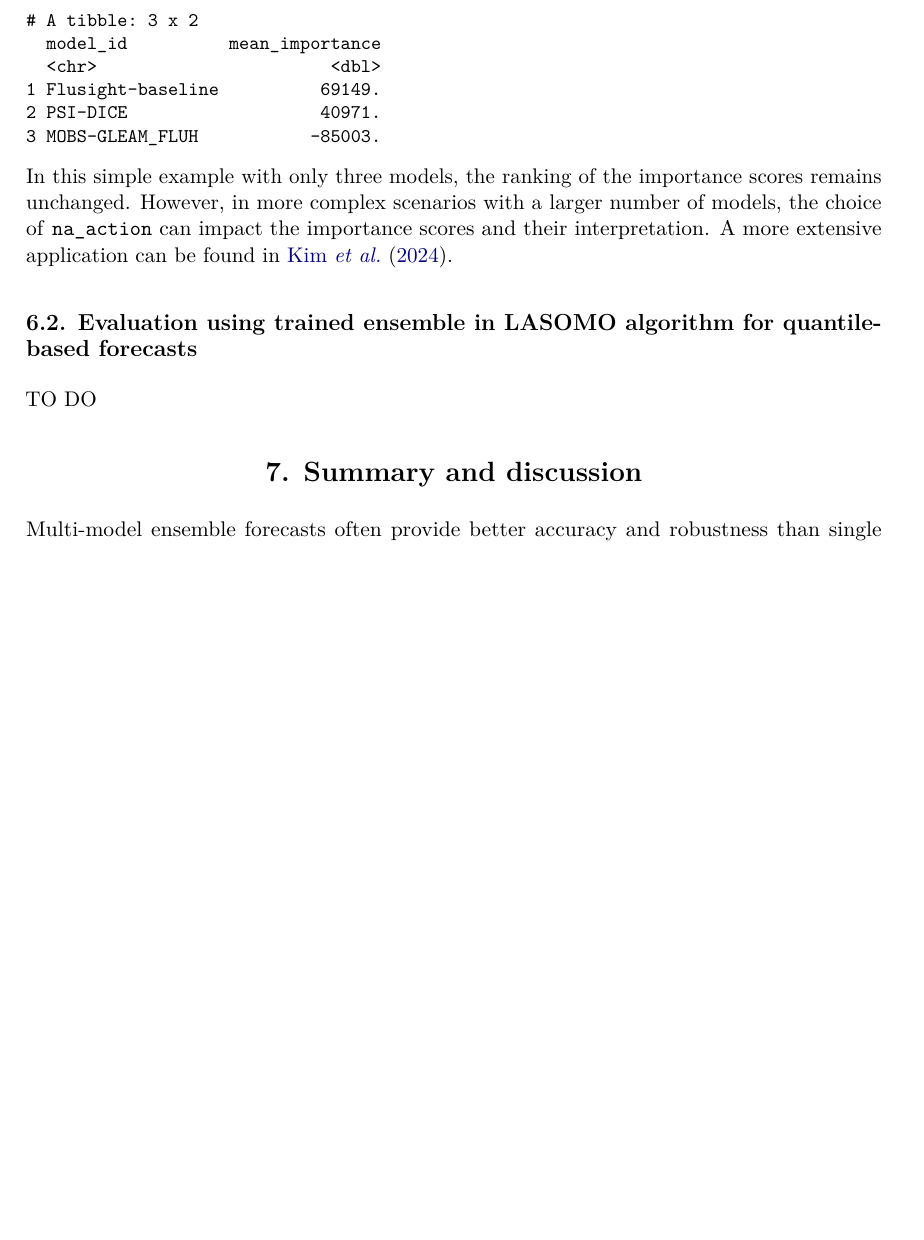
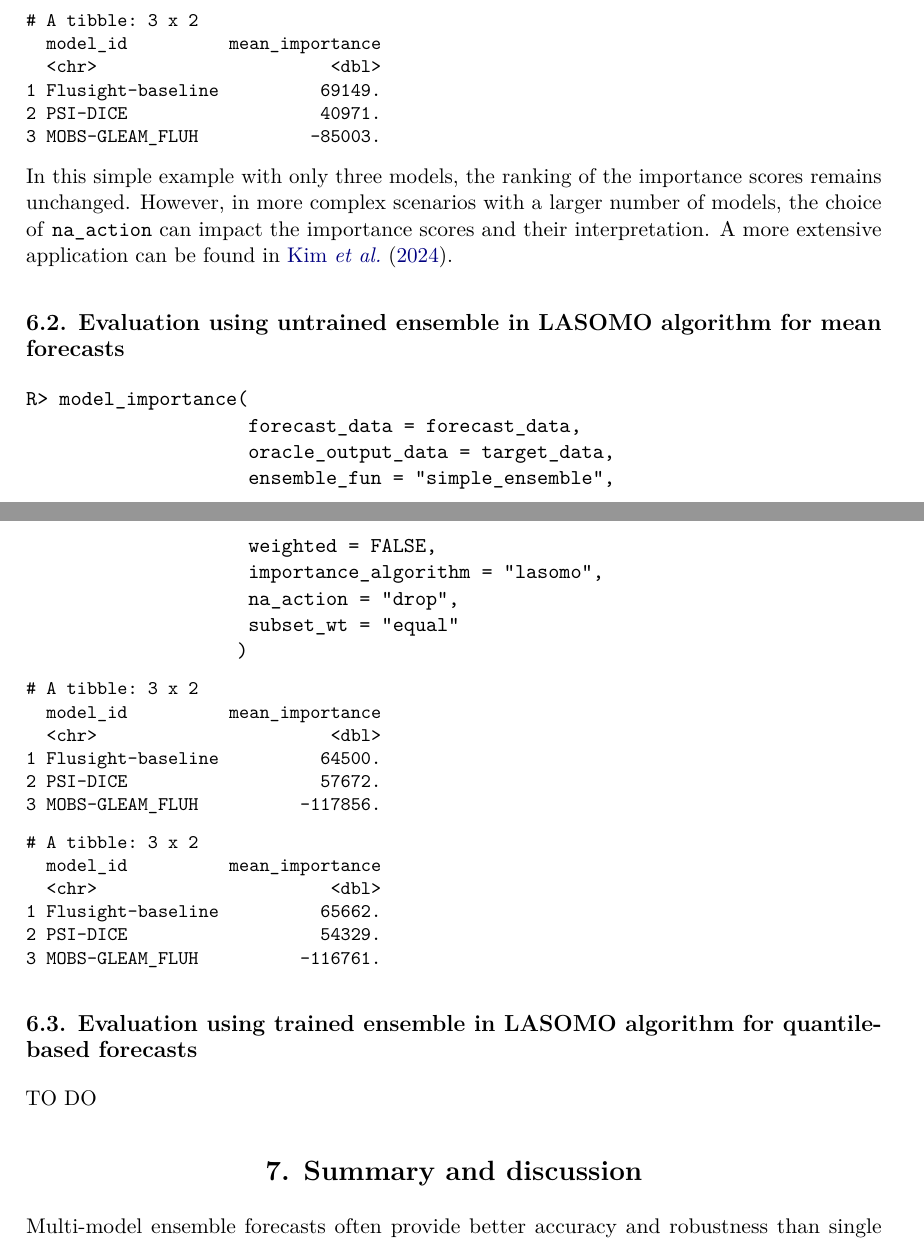
Before and after one commit to mkim425/modelimportance, a LaTeX document (manuscript/modelimportance_manuscript.tex): part of page 14 of 19 before the commit and two parts of pages 14 and 15 of 19 after it, the two joined at a grey line, cut so that both start at the same text, the shorter picture padded with empty space. Compiled offline with pdfLaTeX.

Commit message:
reflect updated example files in `hubExamples`, change the metric for mean output type from MSE to RSE.

```diff
--- a/manuscript/modelimportance_manuscript.tex
+++ b/manuscript/modelimportance_manuscript.tex
@@ -7,21 +8,22 @@
   article,
   shortnames,
   notitle]{jss}
-
+\usepackage{xcolor}
 \usepackage{amsmath,amssymb}
+\setcounter{secnumdepth}{-\maxdimen} % remove section numbering
 \usepackage{iftex}
 \ifPDFTeX
   \usepackage[T1]{fontenc}
   \usepackage[utf8]{inputenc}
   \usepackage{textcomp} % provide euro and other symbols
 \else % if luatex or xetex
-  \usepackage{unicode-math}
+  \usepackage{unicode-math} % this also loads fontspec
   \defaultfontfeatures{Scale=MatchLowercase}
   \defaultfontfeatures[\rmfamily]{Ligatures=TeX,Scale=1}
 \fi
 \usepackage{lmodern}
 \ifPDFTeX\else
-    % xetex/luatex font selection
+  % xetex/luatex font selection
 \fi
 % Use upquote if available, for straight quotes in verbatim environments
 \IfFileExists{upquote.sty}{\usepackage{upquote}}{}
@@ -39,9 +41,6 @@
 }{% if KOMA class
   \KOMAoptions{parskip=half}}
 \makeatother
-\usepackage{xcolor}
-\setlength{\emergencystretch}{3em} % prevent overfull lines
-\setcounter{secnumdepth}{-\maxdimen} % remove section numbering
 % Make \paragraph and \subparagraph free-standing
 \makeatletter
 \ifx\paragraph\undefined\else
@@ -67,8 +66,7 @@
 \makeatother
 
 
-\providecommand{\tightlist}{%
-  \setlength{\itemsep}{0pt}\setlength{\parskip}{0pt}}\usepackage{longtable,booktabs,array}
+\usepackage{longtable,booktabs,array}
 \usepackage{calc} % for calculating minipage widths
 % Correct order of tables after \paragraph or \subparagraph
 \usepackage{etoolbox}
@@ -165,13 +176,11 @@
 \makeatletter
 \makeatother
 \makeatletter
-\ifdefined\Shaded\renewenvironment{Shaded}{\begin{tcolorbox}[borderline west={3pt}{0pt}{shadecolor}, sharp corners, boxrule=0pt, interior hidden, frame hidden, breakable, enhanced]}{\end{tcolorbox}}\fi
+\ifdefined\Shaded\renewenvironment{Shaded}{\begin{tcolorbox}[sharp corners, borderline west={3pt}{0pt}{shadecolor}, enhanced, frame hidden, interior hidden, breakable, boxrule=0pt]}{\end{tcolorbox}}\fi
 \makeatother
-
 \usepackage{bookmark}
-
 \IfFileExists{xurl.sty}{\usepackage{xurl}}{} % add URL line breaks if available
-\urlstyle{same} % disable monospaced font for URLs
+\urlstyle{same}
 \hypersetup{
   pdftitle={: Evaluating model importance within a multi-model ensemble in },
   pdfauthor={Minsu Kim; Li Shandross; Evan L. Ray; Nicholas G. Reich},
@@ -1079,6 +1099,47 @@ with a larger number of models, the choice of \texttt{na\_action} can
 impact the importance scores and their interpretation. A more extensive
 application can be found in \citet{kim2024}.
 
+\subsection{Evaluation using untrained ensemble in LASOMO algorithm for
+mean forecasts}\label{sec:untrained-lasomo-mean}
+
+\begin{verbatim}
+R> model_importance(
+                    forecast_data = forecast_data,
+                    oracle_output_data = target_data,
+                    ensemble_fun = "simple_ensemble",
+                    weighted = FALSE,
+                    importance_algorithm = "lasomo",
+                    na_action = "drop",
+                    subset_wt = "equal"
+                   )
+\end{verbatim}
+
+\small
+
+\begin{verbatim}
+# A tibble: 3 x 2
+  model_id          mean_importance
+  <chr>                       <dbl>
+1 Flusight-baseline          64500.
+2 PSI-DICE                   57672.
+3 MOBS-GLEAM_FLUH          -117856.
+\end{verbatim}
+
+\normalsize
+
+\small
+
+\begin{verbatim}
+# A tibble: 3 x 2
+  model_id          mean_importance
+  <chr>                       <dbl>
+1 Flusight-baseline          65662.
+2 PSI-DICE                   54329.
+3 MOBS-GLEAM_FLUH          -116761.
+\end{verbatim}
+
+\normalsize
+
 \subsection{Evaluation using trained ensemble in LASOMO algorithm for
 quantile-based forecasts}\label{sec:trained-lomo-qntl}
 
```
Also changed, not shown: manuscript/modelimportance_manuscript.pdf, manuscript/modelimportance_manuscript.tex (51 more changed lines), 1 other file.
